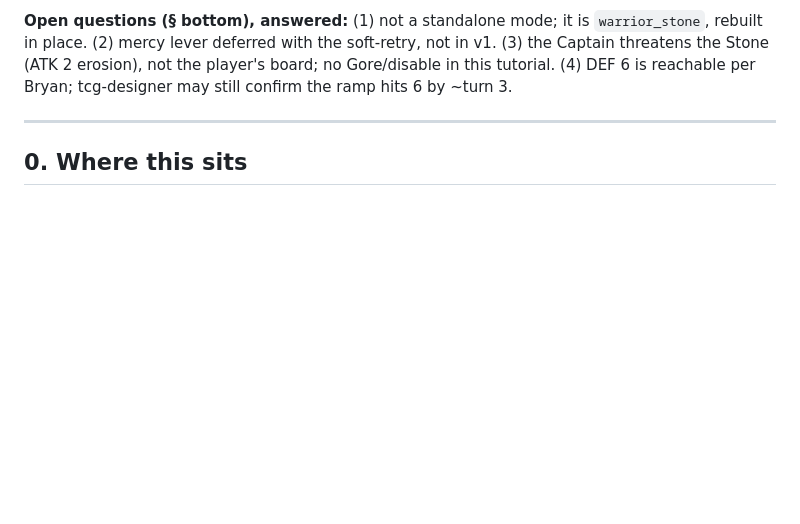
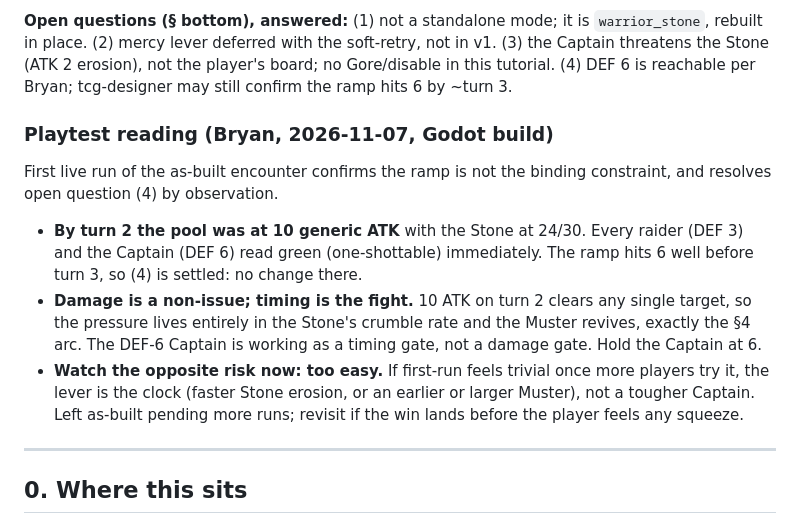
Before and after one commit to bryanlangford-commits/connivances-simulator, a Markdown page: docs/design/TUTORIAL_CAPTAIN_PRESSURE.md, the part around the change. Rendered like a GitHub page; blank space fills up the shorter version.

Commit message:
Tutorial captain pressure: fold in the first turn-2 playtest reading
First live run of the as-built Sundering Stone: 10 generic ATK by turn 2, Stone at
24/30, every raider and the Captain one-shottable immediately. Records the reading
under AS BUILT, settles the open "does the ramp reach 6 by turn 3" question (yes,
well before), and notes the next thing to watch is the opposite risk (too easy),
with the clock as the tuning lever rather than a tougher Captain.

Co-Authored-By: Claude Opus 4.8 <noreply@anthropic.com>

```diff
--- a/docs/design/TUTORIAL_CAPTAIN_PRESSURE.md
+++ b/docs/design/TUTORIAL_CAPTAIN_PRESSURE.md
@@ -44,6 +44,23 @@ rebuilt in place. (2) mercy lever deferred with the soft-retry, not in v1. (3) t
 threatens the Stone (ATK 2 erosion), not the player's board; no Gore/disable in this
 tutorial. (4) DEF 6 is reachable per Bryan; tcg-designer may still confirm the ramp hits 6
 by ~turn 3.
+
+### Playtest reading (Bryan, 2026-11-07, Godot build)
+
+First live run of the as-built encounter confirms the ramp is not the binding constraint,
+and resolves open question (4) by observation.
+
+- **By turn 2 the pool was at 10 generic ATK** with the Stone at 24/30. Every raider
+  (DEF 3) and the Captain (DEF 6) read green (one-shottable) immediately. The ramp hits
+  6 well before turn 3, so (4) is settled: no change there.
+- **Damage is a non-issue; timing is the fight.** 10 ATK on turn 2 clears any single
+  target, so the pressure lives entirely in the Stone's crumble rate and the Muster
+  revives, exactly the §4 arc. The DEF-6 Captain is working as a timing gate, not a damage
+  gate. Hold the Captain at 6.
+- **Watch the opposite risk now: too easy.** If first-run feels trivial once more players
+  try it, the lever is the clock (faster Stone erosion, or an earlier or larger Muster),
+  not a tougher Captain. Left as-built pending more runs; revisit if the win lands before
+  the player feels any squeeze.
 
 ---
 
```
